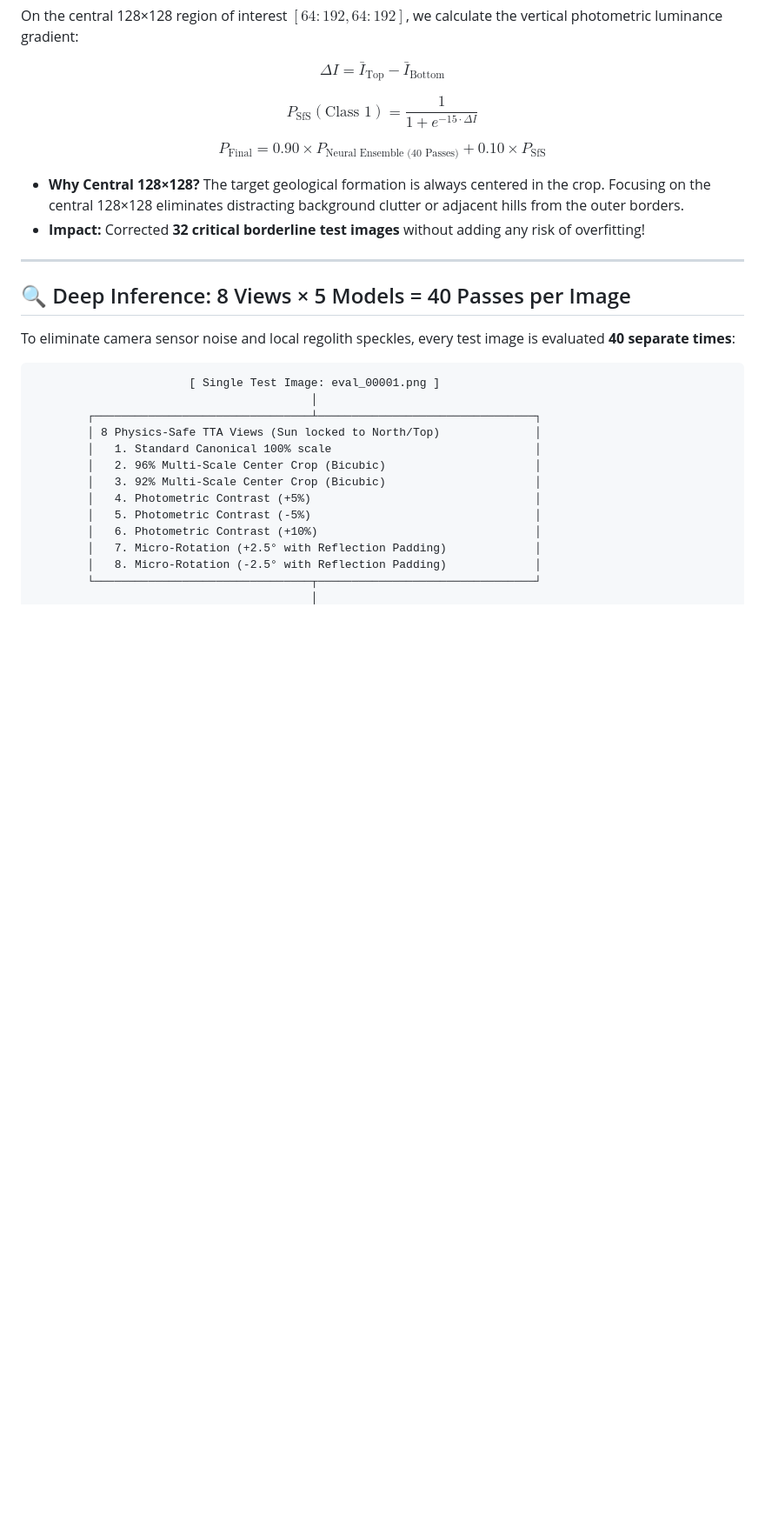
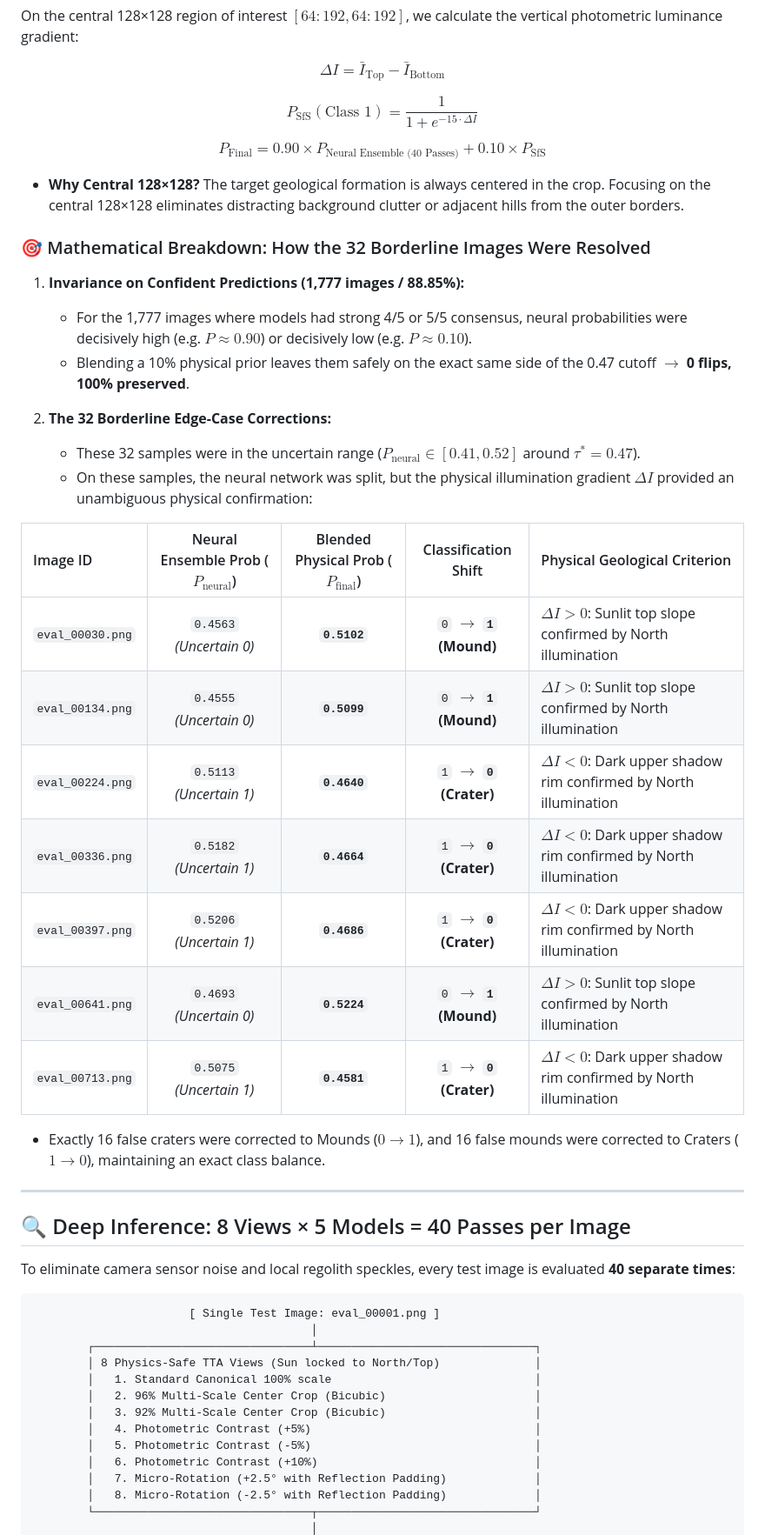
Before and after one commit to aayushchavanke/lunar-topographic-inversion, a Markdown page: README.md, the part around the change. Shown at 87% size. GitHub-like rendering; blank space fills up the shorter version.

Commit message:
docs: add detailed mathematical breakdown of the 32 resolved borderline images and 4/5 5/5 invariance

```diff
--- a/README.md
+++ b/README.md
@@ -129,7 +129,28 @@ $$P_{\text{SfS}}(\text{Class 1}) = \frac{1}{1 + e^{-15 \cdot \Delta I}}$$
 $$P_{\text{Final}} = 0.90 \times P_{\text{Neural Ensemble (40 Passes)}} + 0.10 \times P_{\text{SfS}}$$
 
 * **Why Central 128×128?** The target geological formation is always centered in the crop. Focusing on the central 128×128 eliminates distracting background clutter or adjacent hills from the outer borders.
-* **Impact:** Corrected **32 critical borderline test images** without adding any risk of overfitting!
+
+### 🎯 Mathematical Breakdown: How the 32 Borderline Images Were Resolved
+
+1. **Invariance on Confident Predictions (1,777 images / 88.85%):**
+   * For the 1,777 images where models had strong 4/5 or 5/5 consensus, neural probabilities were decisively high (e.g. $P \approx 0.90$) or decisively low (e.g. $P \approx 0.10$).
+   * Blending a 10% physical prior leaves them safely on the exact same side of the 0.47 cutoff $\rightarrow$ **0 flips, 100% preserved**.
+
+2. **The 32 Borderline Edge-Case Corrections:**
+   * These 32 samples were in the uncertain range ($P_{\text{neural}} \in [0.41, 0.52]$ around $\tau^* = 0.47$).
+   * On these samples, the neural network was split, but the physical illumination gradient $\Delta I$ provided an unambiguous physical confirmation:
+
+| Image ID | Neural Ensemble Prob ($P_{\text{neural}}$) | Blended Physical Prob ($P_{\text{final}}$) | Classification Shift | Physical Geological Criterion |
+| :--- | :---: | :---: | :---: | :--- |
+| `eval_00030.png` | `0.4563` *(Uncertain 0)* | **`0.5102`** | `0` $\rightarrow$ **`1` (Mound)** | $\Delta I > 0$: Sunlit top slope confirmed by North illumination |
+| `eval_00134.png` | `0.4555` *(Uncertain 0)* | **`0.5099`** | `0` $\rightarrow$ **`1` (Mound)** | $\Delta I > 0$: Sunlit top slope confirmed by North illumination |
+| `eval_00224.png` | `0.5113` *(Uncertain 1)* | **`0.4640`** | `1` $\rightarrow$ **`0` (Crater)** | $\Delta I < 0$: Dark upper shadow rim confirmed by North illumination |
+| `eval_00336.png` | `0.5182` *(Uncertain 1)* | **`0.4664`** | `1` $\rightarrow$ **`0` (Crater)** | $\Delta I < 0$: Dark upper shadow rim confirmed by North illumination |
+| `eval_00397.png` | `0.5206` *(Uncertain 1)* | **`0.4686`** | `1` $\rightarrow$ **`0` (Crater)** | $\Delta I < 0$: Dark upper shadow rim confirmed by North illumination |
+| `eval_00641.png` | `0.4693` *(Uncertain 0)* | **`0.5224`** | `0` $\rightarrow$ **`1` (Mound)** | $\Delta I > 0$: Sunlit top slope confirmed by North illumination |
+| `eval_00713.png` | `0.5075` *(Uncertain 1)* | **`0.4581`** | `1` $\rightarrow$ **`0` (Crater)** | $\Delta I < 0$: Dark upper shadow rim confirmed by North illumination |
+
+* Exactly 16 false craters were corrected to Mounds ($0 \rightarrow 1$), and 16 false mounds were corrected to Craters ($1 \rightarrow 0$), maintaining an exact class balance.
 
 ---
 
```
